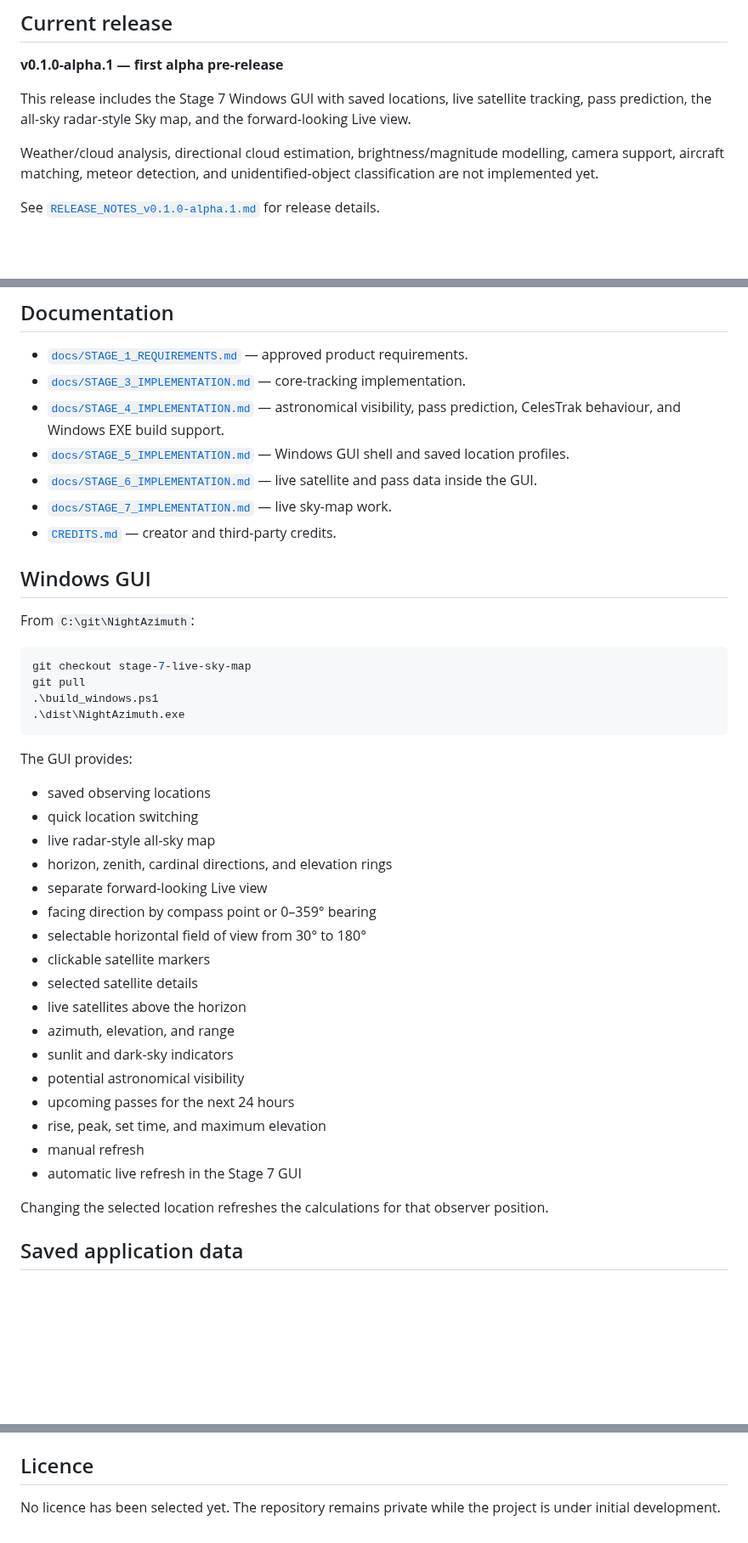
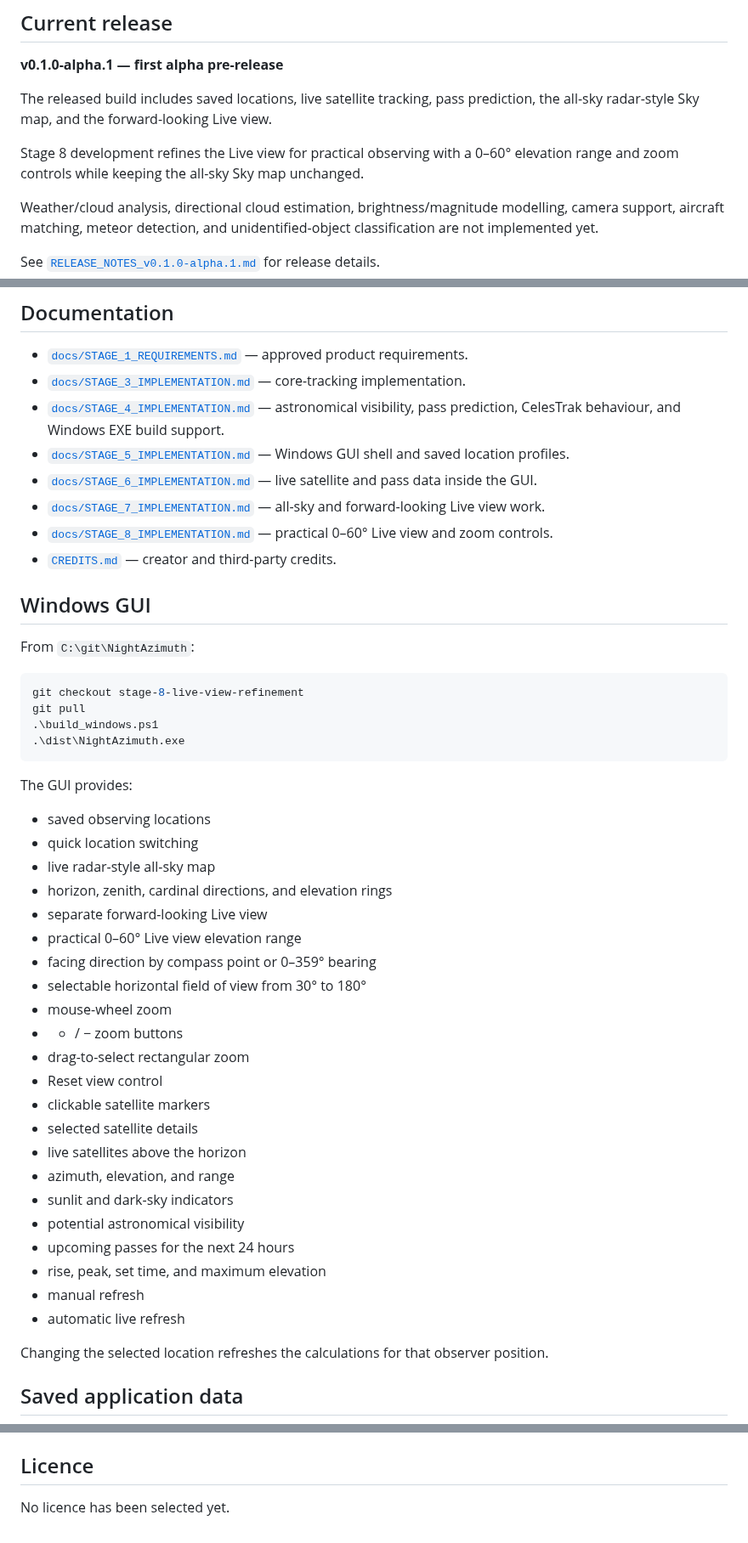
Before and after one commit to Frazmcc/NightAzimuth, a Markdown page: README.md, 3 parts joined by grey strips. Shown at 85% size. Drawn GitHub-style; blank space fills up the shorter version.

Commit message:
Update README for Stage 8 live view refinement

````diff
--- a/README.md
+++ b/README.md
@@ -8,7 +8,9 @@ Location-based live satellite tracking with directional sky identification and n
 
 **v0.1.0-alpha.1 — first alpha pre-release**
 
-This release includes the Stage 7 Windows GUI with saved locations, live satellite tracking, pass prediction, the all-sky radar-style Sky map, and the forward-looking Live view.
+The released build includes saved locations, live satellite tracking, pass prediction, the all-sky radar-style Sky map, and the forward-looking Live view.
+
+Stage 8 development refines the Live view for practical observing with a 0–60° elevation range and zoom controls while keeping the all-sky Sky map unchanged.
 
 Weather/cloud analysis, directional cloud estimation, brightness/magnitude modelling, camera support, aircraft matching, meteor detection, and unidentified-object classification are not implemented yet.
 
@@ -27,7 +29,8 @@ Visibility will eventually combine orbital geometry, solar illumination, astrono
 - [`docs/STAGE_4_IMPLEMENTATION.md`](docs/STAGE_4_IMPLEMENTATION.md) — astronomical visibility, pass prediction, CelesTrak behaviour, and Windows EXE build support.
 - [`docs/STAGE_5_IMPLEMENTATION.md`](docs/STAGE_5_IMPLEMENTATION.md) — Windows GUI shell and saved location profiles.
 - [`docs/STAGE_6_IMPLEMENTATION.md`](docs/STAGE_6_IMPLEMENTATION.md) — live satellite and pass data inside the GUI.
-- [`docs/STAGE_7_IMPLEMENTATION.md`](docs/STAGE_7_IMPLEMENTATION.md) — live sky-map work.
+- [`docs/STAGE_7_IMPLEMENTATION.md`](docs/STAGE_7_IMPLEMENTATION.md) — all-sky and forward-looking Live view work.
+- [`docs/STAGE_8_IMPLEMENTATION.md`](docs/STAGE_8_IMPLEMENTATION.md) — practical 0–60° Live view and zoom controls.
 - [`CREDITS.md`](CREDITS.md) — creator and third-party credits.
 
 ## Windows GUI
@@ -35,7 +38,7 @@ Visibility will eventually combine orbital geometry, solar illumination, astrono
 From `C:\git\NightAzimuth`:
 
 ```powershell
-git checkout stage-7-live-sky-map
+git checkout stage-8-live-view-refinement
 git pull
 .\build_windows.ps1
 .\dist\NightAzimuth.exe
@@ -48,8 +51,13 @@ The GUI provides:
 - live radar-style all-sky map
 - horizon, zenith, cardinal directions, and elevation rings
 - separate forward-looking Live view
+- practical 0–60° Live view elevation range
 - facing direction by compass point or 0–359° bearing
 - selectable horizontal field of view from 30° to 180°
+- mouse-wheel zoom
+- + / − zoom buttons
+- drag-to-select rectangular zoom
+- Reset view control
 - clickable satellite markers
 - selected satellite details
 - live satellites above the horizon
@@ -59,7 +67,7 @@ The GUI provides:
 - upcoming passes for the next 24 hours
 - rise, peak, set time, and maximum elevation
 - manual refresh
-- automatic live refresh in the Stage 7 GUI
+- automatic live refresh
 
 Changing the selected location refreshes the calculations for that observer position.
 
@@ -106,4 +114,4 @@ See [`CREDITS.md`](CREDITS.md) for project and third-party attribution informati
 
 ## Licence
 
-No licence has been selected yet. The repository remains private while the project is under initial development.
+No licence has been selected yet.
````
